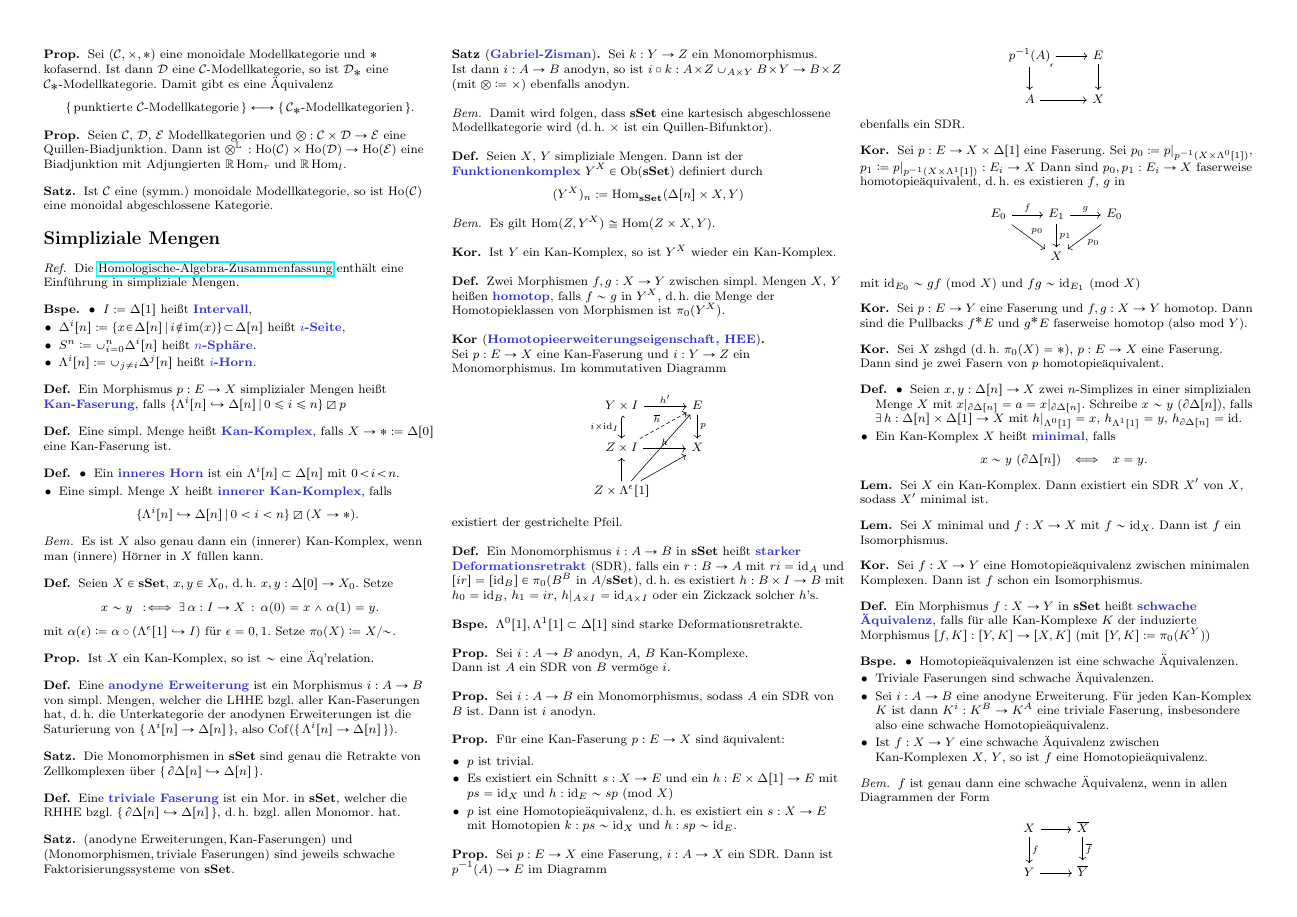
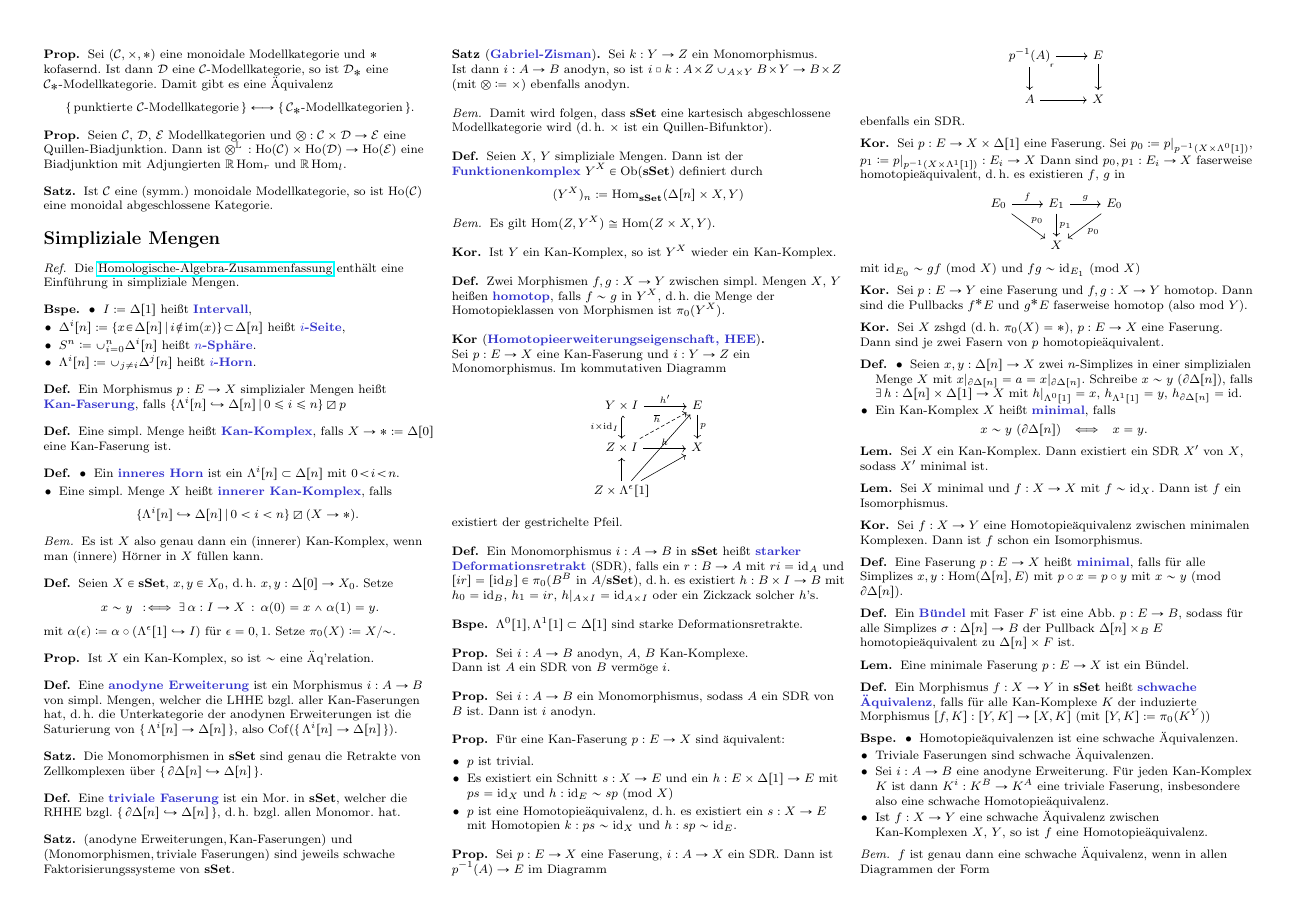
Before and after one commit to timjb/uni-spicker, a LaTeX document (modellkategorien.tex): page 7 of 9. Compiled offline with pdfLaTeX.

Commit message:
Modellkategorien: Erste Stunde vom 1.7.2015

```diff
--- a/modellkategorien.tex
+++ b/modellkategorien.tex
@@ -1642,6 +1642,18 @@
 \end{kor}
 
 \begin{defn}
+  Eine Faserung $p : E \to X$ heißt \emph{minimal}, falls für alle Simplizes $x, y : \Hom(\Delta[n], E)$ mit $p \circ x = p \circ y$ mit $x \sim y$ (mod $\partial \Delta[n]$).
+\end{defn}
+
+\begin{defn}
+  Ein \emph{Bündel} mit Faser $F$ ist eine Abb. $p : E \to B$, sodass für alle Simplizes $\sigma : \Delta[n] \to B$ der Pullback $\Delta[n] \times_B E$ homotopieäquivalent zu $\Delta[n] \times F$ ist.
+\end{defn}
+
+\begin{lem}
+  Eine minimale Faserung $p : E \to X$ ist ein Bündel.
+\end{lem}
+
+\begin{defn}
   Ein Morphismus $f : X \to Y$ in $\sSet$ heißt \emph{schwache Äquivalenz}, falls für alle Kan-Komplexe $K$ der induzierte Morphismus $[f, K] : [Y, K] \to [X, K]$ (mit $[Y, K] \coloneqq \pi_0(K^Y)$)
 \end{defn}
 
```
Also changed, not shown: modellkategorien.pdf, modellkategorien.tex (18 more changed lines).
